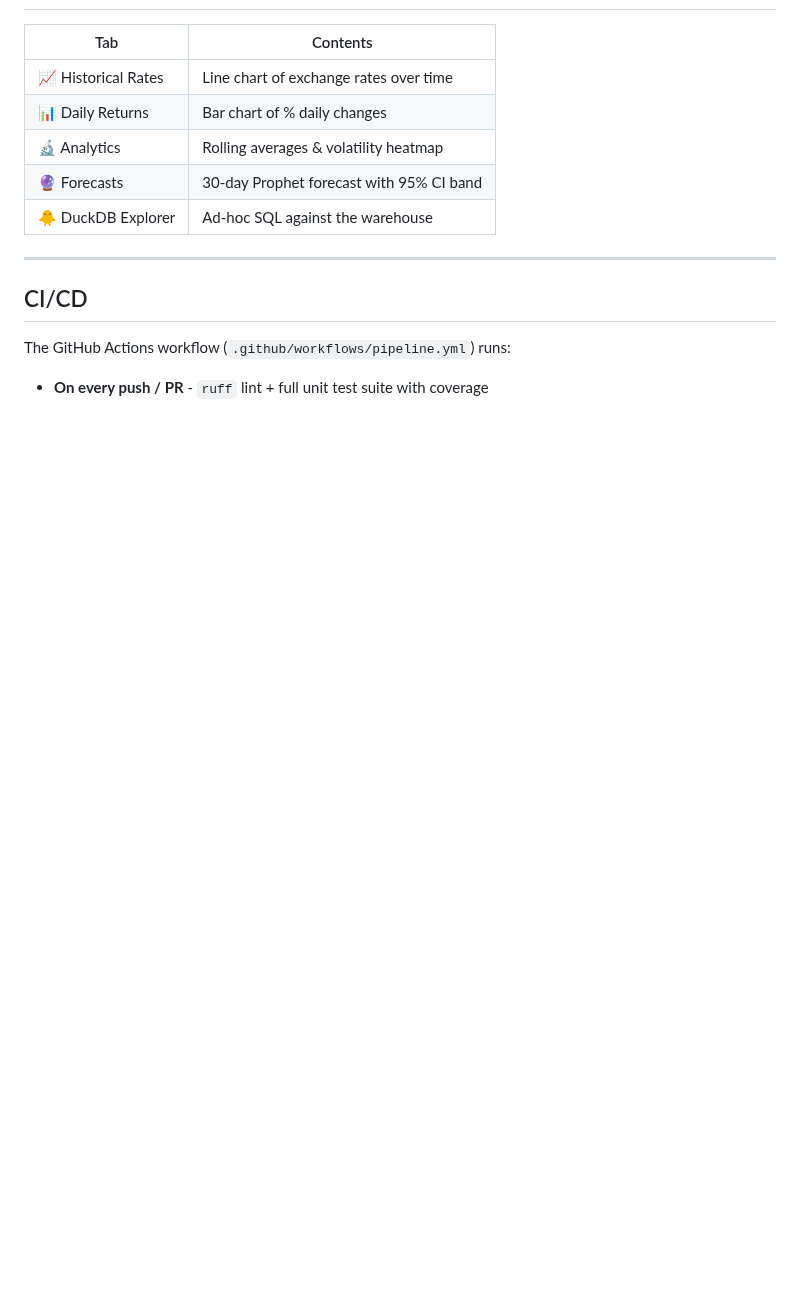
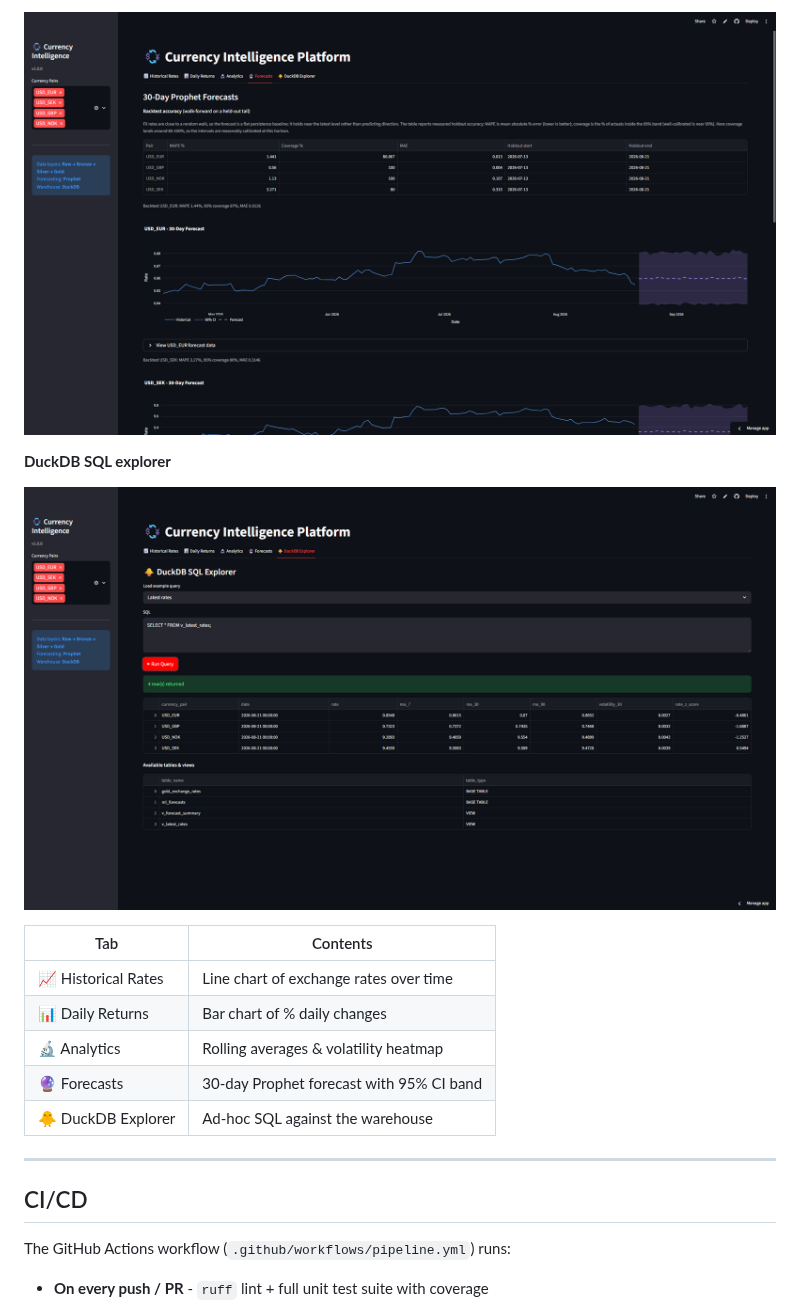
Before and after one commit to davronp/currency_intelligence, a Markdown page: README.md, the part around one of its changes. Rendered like a GitHub page; pictures changed too: docs/screenshots/duckdb-explorer.png (added), docs/screenshots/forecasts.png (added); blank space fills up the shorter version.

```diff
--- a/README.md
+++ b/README.md
@@ -82,3 +102,8 @@ A few choices are deliberate for a portfolio project and would differ in a high-
+![Forecasts](docs/screenshots/forecasts.png)
+
+**DuckDB SQL explorer**
+
+![DuckDB explorer](docs/screenshots/duckdb-explorer.png)
 
 | Tab | Contents |
 |---|---|
```
Also changed, not shown: other parts of README.md (+21 -1 lines), docs/screenshots/analytics.png (added), docs/screenshots/daily-returns.png (added), docs/screenshots/historical.png (added).
